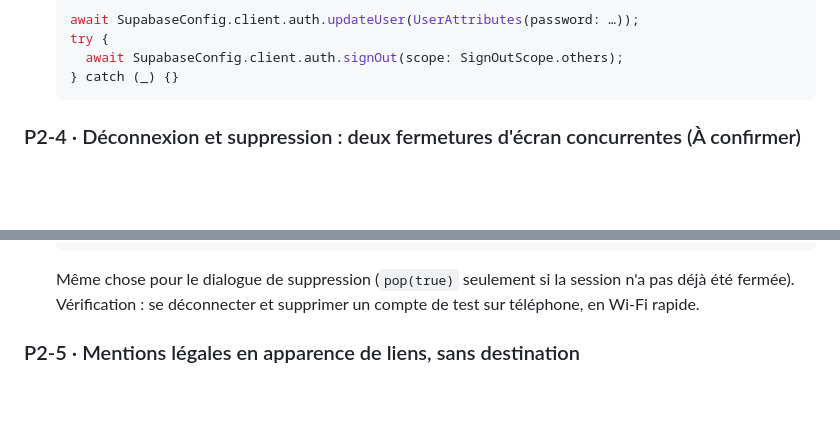
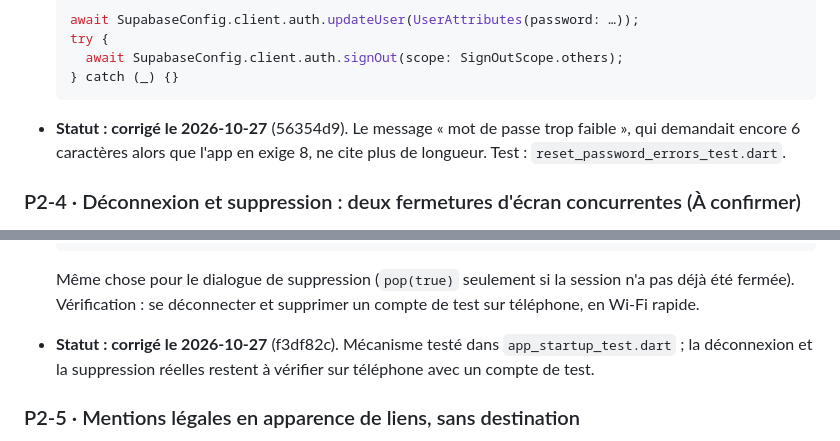
Before and after one commit to bgueye/atijaniya, a Markdown page: docs/audits/2026-10-27-auth-profil.md, 2 parts joined by grey strips. Rendered like a GitHub page; blank space fills up the shorter version.

````diff
--- a/docs/audits/2026-10-27-auth-profil.md
+++ b/docs/audits/2026-10-27-auth-profil.md
@@ -255,6 +259,9 @@ version :
     await SupabaseConfig.client.auth.signOut(scope: SignOutScope.others);
   } catch (_) {}
   ```
+- **Statut : corrigé le 2026-10-27** (56354d9). Le message « mot de passe trop faible »,
+  qui demandait encore 6 caractères alors que l'app en exige 8, ne cite plus de longueur.
+  Test : `reset_password_errors_test.dart`.
 
 ### P2-4 · Déconnexion et suppression : deux fermetures d'écran concurrentes (À confirmer)
 
@@ -284,6 +291,9 @@ version :
   Même chose pour le dialogue de suppression (`pop(true)` seulement si la session n'a pas
   déjà été fermée). Vérification : se déconnecter et supprimer un compte de test sur
   téléphone, en Wi-Fi rapide.
+- **Statut : corrigé le 2026-10-27** (f3df82c). Mécanisme testé dans
+  `app_startup_test.dart` ; la déconnexion et la suppression réelles restent à vérifier sur
+  téléphone avec un compte de test.
 
 ### P2-5 · Mentions légales en apparence de liens, sans destination
 
````
Also changed, not shown: other parts of docs/audits/2026-10-27-auth-profil.md (+15 -4 lines).
